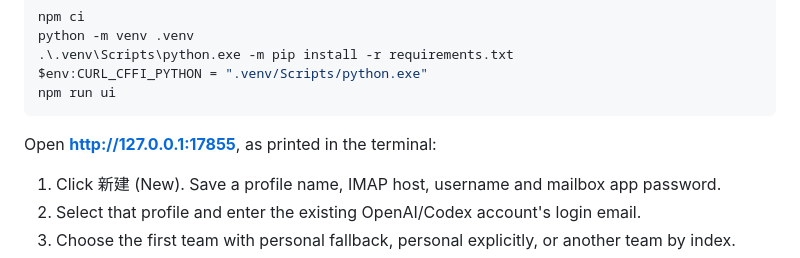
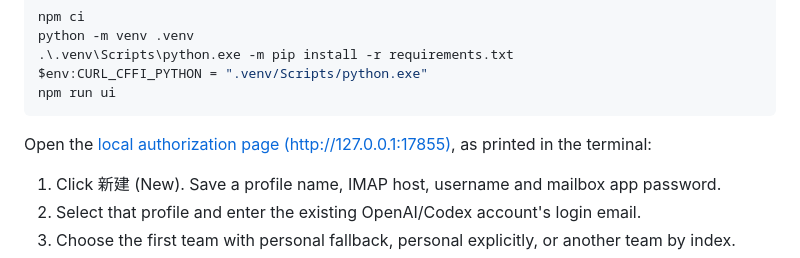
Before and after one commit to momoi6661/codex-auto-oauth-tutorial, a Markdown page: README_EN.md, the part around the change. GitHub-like rendering.

Commit message:
docs: fix local UI link rendering in both languages

````diff
--- a/README_EN.md
+++ b/README_EN.md
@@ -37,7 +37,7 @@ $env:CURL_CFFI_PYTHON = ".venv/Scripts/python.exe"
 npm run ui
 ```
 
-Open **http://127.0.0.1:17855**, as printed in the terminal:
+Open the [local authorization page (http://127.0.0.1:17855)](http://127.0.0.1:17855), as printed in the terminal:
 
 1. Click 新建 (New). Save a profile name, IMAP host, username and mailbox app password.
 2. Select that profile and enter the existing OpenAI/Codex account's login email.
````
Also changed, not shown: README.md (+1 -1 lines).
